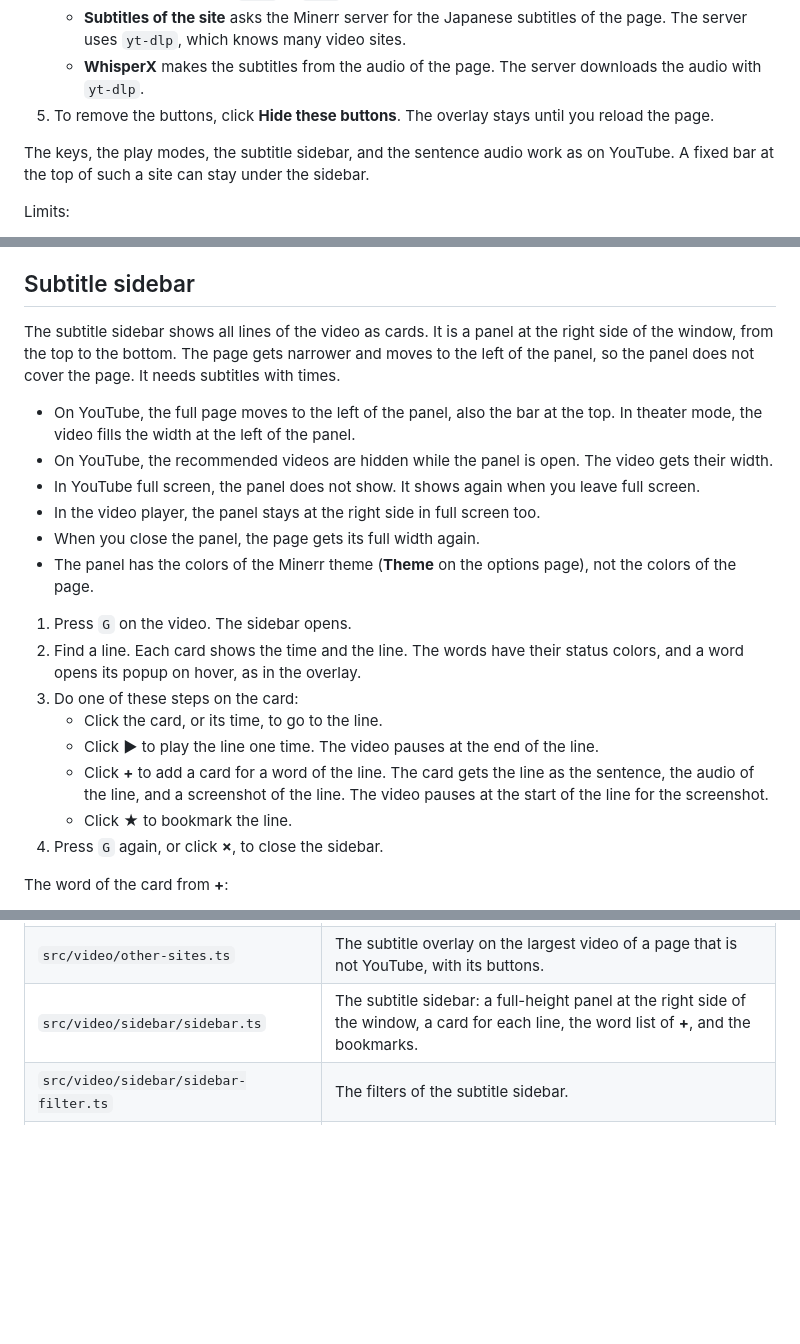
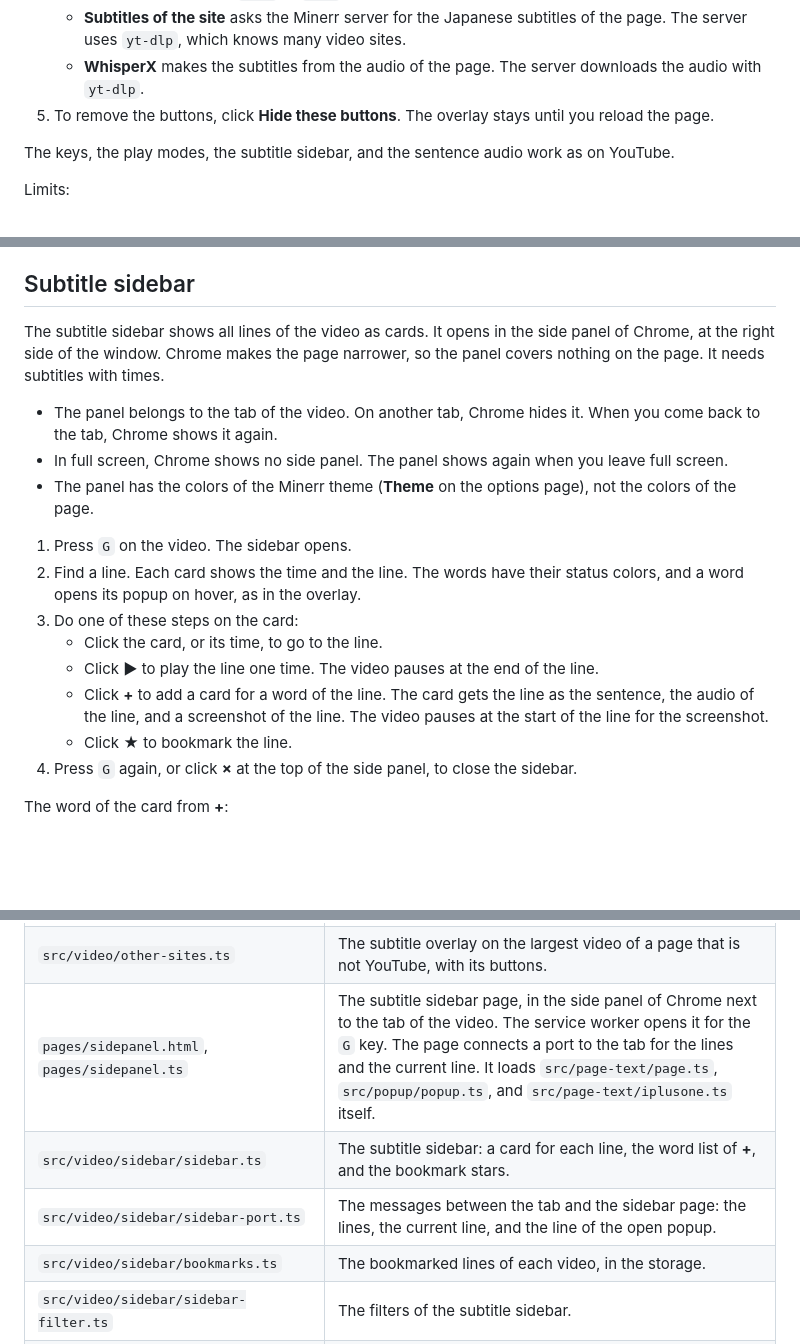
Before and after one commit to haziqhilmismail/minerr, a Markdown page: README.md, 3 parts joined by grey strips. Rendered like a GitHub page; blank space fills up the shorter version.

```diff
--- a/README.md
+++ b/README.md
@@ -534,7 +534,7 @@ Minerr can show its subtitle overlay on the video of a page that is not YouTube.
    - **WhisperX** makes the subtitles from the audio of the page. The server downloads the audio with `yt-dlp`.
 5. To remove the buttons, click **Hide these buttons**. The overlay stays until you reload the page.
 
-The keys, the play modes, the subtitle sidebar, and the sentence audio work as on YouTube. A fixed bar at the top of such a site can stay under the sidebar.
+The keys, the play modes, the subtitle sidebar, and the sentence audio work as on YouTube.
 
 Limits:
 
@@ -602,13 +602,10 @@ More settings in **Video**:
 
 ## Subtitle sidebar
 
-The subtitle sidebar shows all lines of the video as cards. It is a panel at the right side of the window, from the top to the bottom. The page gets narrower and moves to the left of the panel, so the panel does not cover the page. It needs subtitles with times.
+The subtitle sidebar shows all lines of the video as cards. It opens in the side panel of Chrome, at the right side of the window. Chrome makes the page narrower, so the panel covers nothing on the page. It needs subtitles with times.
 
-- On YouTube, the full page moves to the left of the panel, also the bar at the top. In theater mode, the video fills the width at the left of the panel.
-- On YouTube, the recommended videos are hidden while the panel is open. The video gets their width.
-- In YouTube full screen, the panel does not show. It shows again when you leave full screen.
-- In the video player, the panel stays at the right side in full screen too.
-- When you close the panel, the page gets its full width again.
+- The panel belongs to the tab of the video. On another tab, Chrome hides it. When you come back to the tab, Chrome shows it again.
+- In full screen, Chrome shows no side panel. The panel shows again when you leave full screen.
 - The panel has the colors of the Minerr theme (**Theme** on the options page), not the colors of the page.
 
 1. Press `G` on the video. The sidebar opens.
@@ -618,7 +615,7 @@ The subtitle sidebar shows all lines of the video as cards. It is a panel at the
    - Click **▶** to play the line one time. The video pauses at the end of the line.
    - Click **+** to add a card for a word of the line. The card gets the line as the sentence, the audio of the line, and a screenshot of the line. The video pauses at the start of the line for the screenshot.
    - Click **★** to bookmark the line.
-4. Press `G` again, or click **×**, to close the sidebar.
+4. Press `G` again, or click **×** at the top of the side panel, to close the sidebar.
 
 The word of the card from **+**:
 
@@ -1177,7 +1174,10 @@ The path of a word from a page to a card:
 | `src/video/playback.ts`, `src/video/videokeys.ts` | Pure rules for timed lines (jumps, play modes, gaps, text clean-up), and the table of the video keys. |
 | `src/video/videosettings.ts`, `src/video/videooptions.ts` | The video settings, and their part of the options page. |
 | `src/video/other-sites.ts` | The subtitle overlay on the largest video of a page that is not YouTube, with its buttons. |
-| `src/video/sidebar/sidebar.ts` | The subtitle sidebar: a full-height panel at the right side of the window, a card for each line, the word list of **+**, and the bookmarks. |
+| `pages/sidepanel.html`, `pages/sidepanel.ts` | The subtitle sidebar page, in the side panel of Chrome next to the tab of the video. The service worker opens it for the `G` key. The page connects a port to the tab for the lines and the current line. It loads `src/page-text/page.ts`, `src/popup/popup.ts`, and `src/page-text/iplusone.ts` itself. |
+| `src/video/sidebar/sidebar.ts` | The subtitle sidebar: a card for each line, the word list of **+**, and the bookmark stars. |
+| `src/video/sidebar/sidebar-port.ts` | The messages between the tab and the sidebar page: the lines, the current line, and the line of the open popup. |
+| `src/video/sidebar/bookmarks.ts` | The bookmarked lines of each video, in the storage. |
 | `src/video/sidebar/sidebar-filter.ts` | The filters of the subtitle sidebar. |
 | `src/video/sidebar/sidebar-select.ts` | The selection of lines in the subtitle sidebar and **Create N cards**. |
 | `src/video/autopause.ts` | The pauses of Minerr: while the mouse is on the line or a popup is open, and after a pause of the play mode. |
```
Also changed, not shown: other parts of README.md (+5 -5 lines), docs/chrome-web-store.md (+1 -0 lines), docs/design.md (+1 -1 lines).
